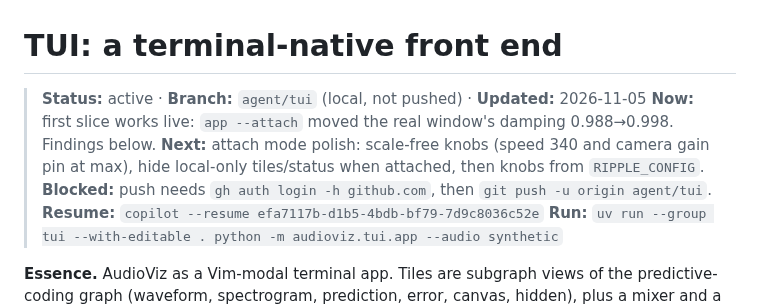
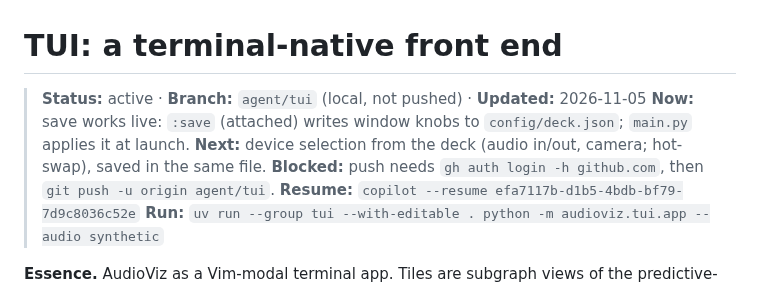
Before and after one commit to EternalGoldenBraid/AudioViz, a Markdown page: workstreams/tui.md, the part around the change. Drawn GitHub-style.

Commit message:
workstreams/tui: save works
Co-authored-by: Copilot <223556219+Copilot@users.noreply.github.com>

```diff
--- a/workstreams/tui.md
+++ b/workstreams/tui.md
@@ -1,8 +1,8 @@
 # TUI: a terminal-native front end
 
 > **Status:** active · **Branch:** `agent/tui` (local, not pushed) · **Updated:** 2026-11-05
-> **Now:** first slice works live: `app --attach` moved the real window's damping 0.988→0.998. Findings below.
-> **Next:** attach mode polish: scale-free knobs (speed 340 and camera gain pin at max), hide local-only tiles/status when attached, then knobs from `RIPPLE_CONFIG`.
+> **Now:** save works live: `:save` (attached) writes window knobs to `config/deck.json`; `main.py` applies it at launch.
+> **Next:** device selection from the deck (audio in/out, camera; hot-swap), saved in the same file.
 > **Blocked:** push needs `gh auth login -h github.com`, then `git push -u origin agent/tui`.
 > **Resume:** `copilot --resume efa7117b-d1b5-4bdb-bf79-7d9c8036c52e`
 > **Run:** `uv run --group tui --with-editable . python -m audioviz.tui.app --audio synthetic`
```
